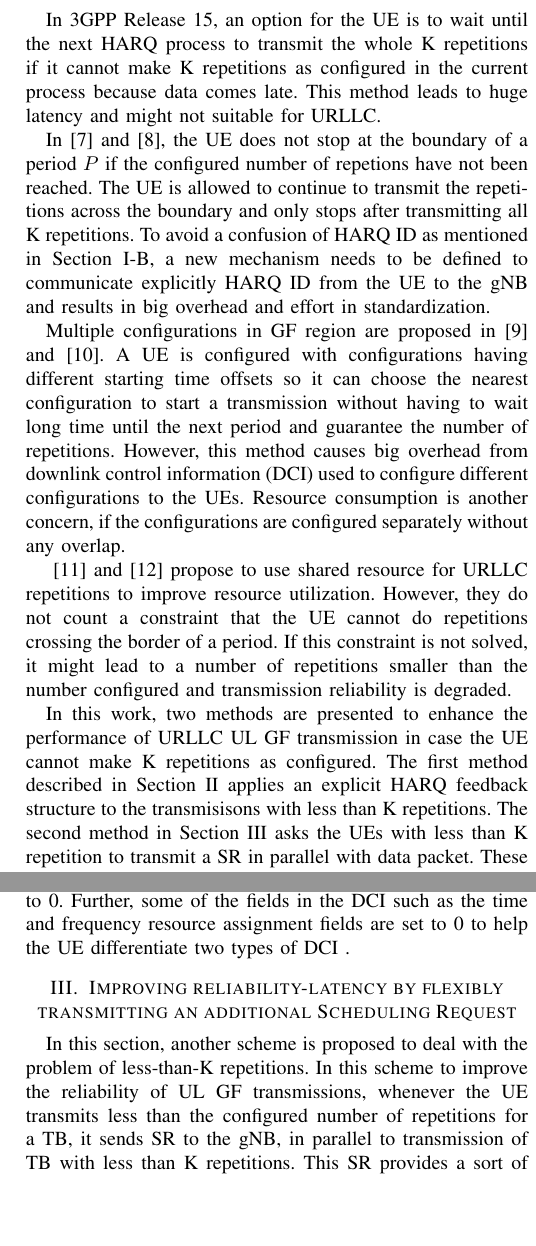
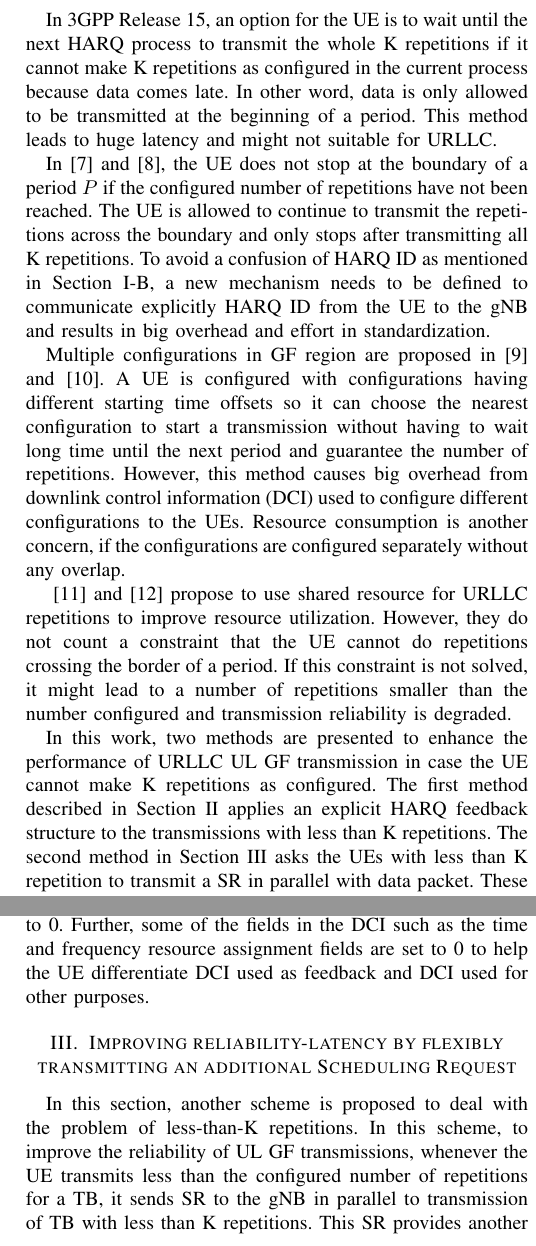
Before and after one commit to KienLeTrung/Less-K-repetitions-with-feedback-and-SR, a LaTeX paper (Less K repetitions_ feedback and SR/Kien.tex): two parts of the columns of pages 2 and 3 of 5, joined at a grey line, cut so that both start at the same text, the shorter picture padded with empty space. Compiled offline with pdfLaTeX; a missing font is replaced by an installed copy or a similar font; a LaTeX package or settings file that is missing is left out.

Commit message:
Update Kien.tex

```diff
--- a/Less K repetitions_ feedback and SR/Kien.tex
+++ b/Less K repetitions_ feedback and SR/Kien.tex
@@ -99,15 +99,15 @@ To further reduce latency as well as increase reliability of the transmission, t
 This constraint is to help the gNB avoid a confusion in HARQ IDs of different HARQ processes that preventing its from recognizing the first repetition to do soft combining or determining the UE IDs to send an UL grant. However, this constraint also makes the system face a degradation of UL transmission's performance due to a smaller number of repetitions that is catastrophic to the URLLC UEs with high reliability requirement. It also impacts latency when the gNB cannot decode the packet because the configured number of repetitions are not transmitted, it must schedule a retransmission by an UL grant and the UE only carries out more retransmissions after receiving this UL grant.
 
 \subsection{Prior art}\label{ICC}
-In 3GPP Release 15, an option for the UE is to wait until the next HARQ process to transmit the whole K repetitions if it cannot make K repetitions as configured in the current process because data comes late. This method leads to huge latency and might not suitable for URLLC.
+In 3GPP Release 15, an option for the UE is to wait until the next HARQ process to transmit the whole K repetitions if it cannot make K repetitions as configured in the current process because data comes late. In other word, data is only allowed to be transmitted at the beginning of a period. This method leads to huge latency and might not suitable for URLLC.
 
-In \cite{b1} and \cite{b2}, the UE does not stop at the boundary of a period $P$ if the configured number of repetions have not been reached. The UE is allowed to continue to transmit the repetitions across the boundary and only stops after transmitting all K repetitions. To avoid a confusion of HARQ ID as mentioned in Section \ref{IBB}, a new mechanism needs to be defined to communicate explicitly HARQ ID from the UE to the gNB and results in big overhead and effort in standardization.
+In \cite{b1} and \cite{b2}, the UE does not stop at the boundary of a period $P$ if the configured number of repetitions have not been reached. The UE is allowed to continue to transmit the repetitions across the boundary and only stops after transmitting all K repetitions. To avoid a confusion of HARQ ID as mentioned in Section \ref{IBB}, a new mechanism needs to be defined to communicate explicitly HARQ ID from the UE to the gNB and results in big overhead and effort in standardization.
 
 Multiple configurations in GF region are proposed in \cite{b3} and \cite{b4}. A UE is configured with configurations having different starting time offsets so it can choose the nearest configuration to start a transmission without having to wait long time until the next period and guarantee the number of repetitions. However, this method causes big overhead from downlink control information (DCI) used to configure different configurations to the UEs. Resource consumption is another concern, if the configurations are configured separately without any overlap.
 
 \cite{b5} and \cite{b7} propose to use shared resource for URLLC repetitions to improve resource utilization. However, they do not count a constraint that the UE cannot do repetitions crossing the border of a period. If this constraint is not solved, it might lead to a number of repetitions smaller than the  number configured and transmission reliability is degraded.
 
-In this work, two methods are presented to enhance the performance of URLLC UL GF transmission in case the UE cannot make K repetitions as configured. The first method described in Section \ref{II} applies an explicit HARQ feedback structure to the transmisisons with less than K repetitions. The second method in Section \ref{III} asks the UEs with less than K repetition to transmit a SR in parallel with data packet. These two methods guarantee a retransmission in case of DMRS miss-detection due to a smaller number of repetitions. Section \ref{IV} shows numerical results and performance evaluation. Finally, Section \ref{V} provides the concluding remarks.
+In this work, two methods are presented to enhance the performance of URLLC UL GF transmission in case the UE cannot make K repetitions as configured. The first method described in Section \ref{II} applies an explicit HARQ feedback structure to the transmissions with less than K repetitions. The second method in Section \ref{III} asks the UEs with less than K repetition to transmit a SR in parallel with data packet. These two methods guarantee a retransmission in case of DMRS miss-detection due to a smaller number of repetitions. Section \ref{IV} shows numerical results and performance evaluation. Finally, Section \ref{V} provides the concluding remarks.
 
 \section{Improving reliability-latency by flexibly moving to explicit HARQ Feedback structure}\label{II}
 
@@ -133,11 +133,11 @@ The retransmission timing and resources can be configured as part of the explici
 
 In the proposed strategy, the UEs are allowed to request explicit HARQ feedback for certain TBs. Thus, a design for the explicit HARQ feedback in general may be needed. One strategy can be to define a channel where HARQ ACK can be transmitted. This can be similar to Physical HARQ Indicator Channel (PHICH) as specified in 4G LTE but this requires a lot of specification effort and high resource overhead. The rationale is that in typical operation mode, the UEs will not request explicit HARQ feedback to reduce overhead and only in exceptional cases it will be required.
 
-With this in view, the proposal is to use the UL grant (which is DCI) as an explicit HARQ feedback. This DCI can be sent with UE specific configured scheduling-radio network temporary identifier (CS-RNTI) which is used with configured GB transmissions. If the gNB is able to successfully decode the data, it sends DCI to this UE with the same HARQ process number (HARQ ID) as of the successfully received TB. To avoid any confusion between DCI used as feedback and DCI used as UL grant, new data indicator (NDI) field can be set to 0. Further, some of the fields in the DCI such as the time and frequency resource assignment fields are set to 0 to help the UE differentiate two types of DCI .
+With this in view, the proposal is to use the UL grant (which is DCI) as an explicit HARQ feedback. This DCI can be sent with UE specific configured scheduling-radio network temporary identifier (CS-RNTI) which is used with configured GB transmissions. If the gNB is able to successfully decode the data, it sends DCI to this UE with the same HARQ process number (HARQ ID) as of the successfully received TB. To avoid any confusion between DCI used as feedback and DCI used as UL grant, new data indicator (NDI) field can be set to 0. Further, some of the fields in the DCI such as the time and frequency resource assignment fields are set to 0 to help the UE differentiate DCI used as feedback and DCI used for other purposes.
 
-\section{Improving reliability-latency by flexibly transmitting an additional Scheduling Request }\label{III}
+\section{Improving reliability-latency by flexibly transmitting an additional Scheduling Request}\label{III}
 
-In this section, another scheme is proposed to deal with the problem of less-than-K repetitions. In this scheme to improve the reliability of UL GF transmissions, whenever the UE transmits less than the configured number of repetitions for a TB, it sends SR to the gNB, in parallel to transmission of TB with less than K repetitions. This SR provides a sort of diversity mechanism in parallel to the transmission of the TB.
+In this section, another scheme is proposed to deal with the problem of less-than-K repetitions. In this scheme, to improve the reliability of UL GF transmissions, whenever the UE transmits less than the configured number of repetitions for a TB, it sends SR to the gNB in parallel to transmission of TB with less than K repetitions. This SR provides another mean for the gNB to detect UE ID and compensates the drop of reliability.
 
 3GPP Release 15 does not allow transmission of Physical uplink control channel (PUCCH) and Physical uplink shared channel (PUSCH) simultaneously. The UE transmits UCI encoding SR, HARQ feedback, etc on PUCCH. Therefore, the UE multiplexes UCI and PUSCH if it wants to transmit uplink control information (UCI) while sending PUSCH. This strategy allows the UE to transmit SR in case of less than K repetitions. However, in UCI and PUSCH  multiplexing, if the gNB cannot detect DMRS of PUSCH due to bad channel, there is high probability that the gNB also cannot decode UCI (SR) to find the UE ID. Thus, multiplexing strategy might not enhance the performance of UE ID detection. For this reason, SR should be configured to be transmitted on the configured PUCCH resources. The gNB upon receiving PUCCH and PUSCH from the same UE will understand that the SR in PUCCH is for the same TB sent in PUSCH for the UE that is only able to make less than K repetitions.
 
@@ -178,7 +178,7 @@ The parallel transmission of PUCCH and PUSCH maybe slightly onerous for certain
 
 If the UE is transmitting different types of traffic at the same time, the gNB can differentiate the proposed SR transmitted in parallel with PUSCH in GF resources from a standalone classic SR which is sent to the gNB to have the UL resources scheduled through the HARQ ID of the transmitted TB included in the SR. As upon receiving the TB, the gNB will know its HARQ ID from its timing window, it will be able to conclude that the SR concerns the same TB or not.
 
-Under certain situations, it may be beneficial to allow a hybrid scheme where the UEs can flexibly choose between an explicit HARQ feedback structure or sending an SR in parallel to the transmission of the transport block, when they are able to make less than K repetitions. The simplest scheme would be the one that the gNB configures the UEs to follow one of these two schemes. Alternatively, the UEs can be configured to choose one these two schemes. In that case, it would make sense to have an explicit indication in the TB for the explicit HARQ feedback. If the UEs choose to transmit SR in parallel to the transmission of the TB, they do not trigger explicit feedback with the TB transmission. This can be advantageous in the situations when there is at least a suitable SR transmission occasion available where the UEs can transmit SR for the TB in question. In the contrary situation, the UEs do not transmit SR in parallel to the transmission of the TB but send an indication to trigger explicit HARQ feedback. This can be more advantageous if for example, there is no suitable SR transmission occasion and a transmission of SR may harm the latency budget.
+Under certain situations, it may be beneficial to allow a hybrid scheme where the UEs can flexibly choose between an explicit HARQ feedback structure or sending an SR in parallel to the transmission of a TB, when they are able to make less than K repetitions. The simplest scheme would be the one that the gNB configures the UEs to follow one of these two schemes. Alternatively, the UEs can be configured to choose one these two schemes. In that case, it would make sense to have an explicit indication in the TB for the explicit HARQ feedback. If the UEs choose to transmit SR in parallel to the transmission of the TB, they do not trigger explicit feedback with the TB transmission. This can be advantageous in the situations when there is at least a suitable SR transmission occasion available where the UEs can transmit SR for the TB in question. In the contrary situation, the UEs do not transmit SR in parallel to the transmission of the TB but send an indication to trigger explicit HARQ feedback. This can be more advantageous if for example, there is no suitable SR transmission occasion and a transmission of SR may harm the latency budget.
 
 For the traffic with extremely stringent latency-reliability constraints, it can be foreseen that both mechanisms, explicit HARQ feedback and transmission of SR, are triggered in parallel to maximize the reliability within a short time interval when the UE transmits the TB with less than K repetitions.
 
```
Also changed, not shown: Less K repetitions_ feedback and SR/Kien.tex (14 more changed lines).
